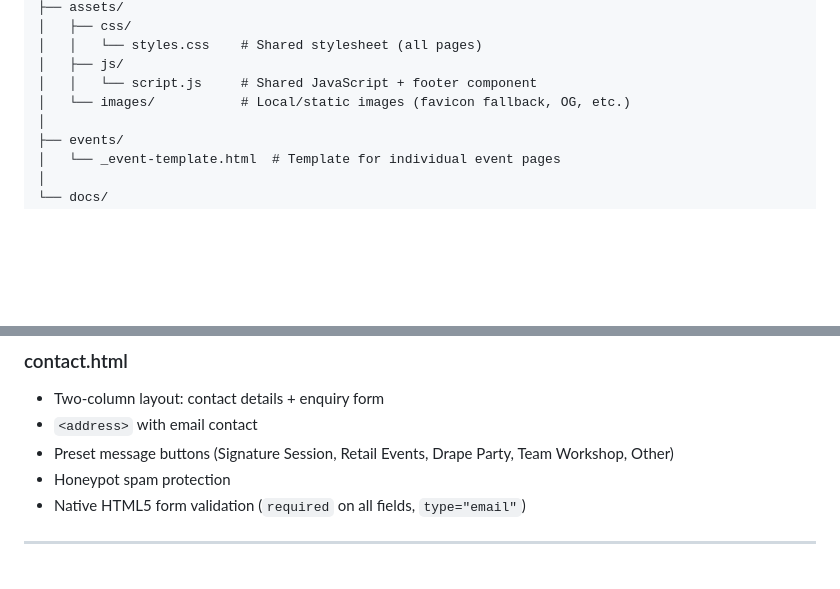
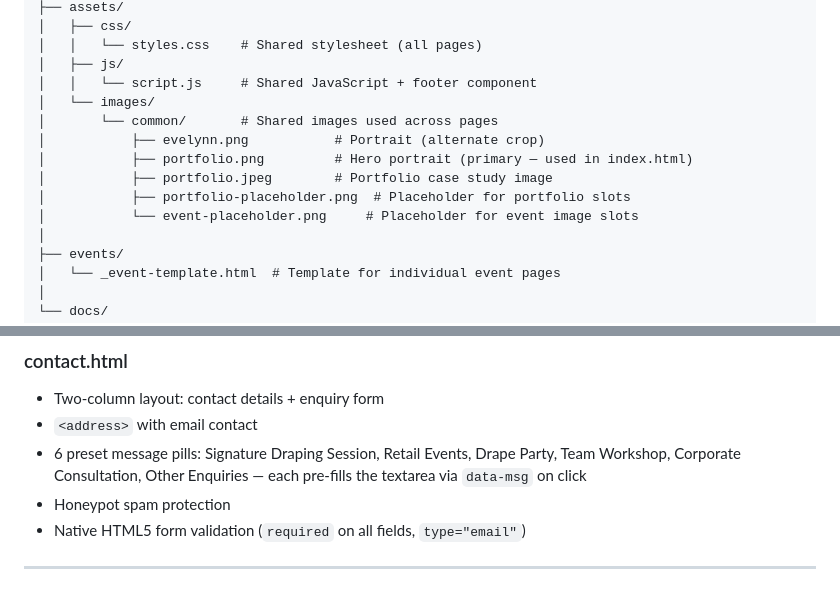
Before and after one commit to leonardkok/beautywitheve, a Markdown page: README.md, 2 parts joined by grey strips. GitHub-like rendering; blank space fills up the shorter version.

```diff
--- a/README.md
+++ b/README.md
@@ -38,7 +38,13 @@ beautywitheve/
 │   │   └── styles.css    # Shared stylesheet (all pages)
 │   ├── js/
 │   │   └── script.js     # Shared JavaScript + footer component
-│   └── images/           # Local/static images (favicon fallback, OG, etc.)
+│   └── images/
+│       └── common/       # Shared images used across pages
+│           ├── evelynn.png           # Portrait (alternate crop)
+│           ├── portfolio.png         # Hero portrait (primary — used in index.html)
+│           ├── portfolio.jpeg        # Portfolio case study image
+│           ├── portfolio-placeholder.png  # Placeholder for portfolio slots
+│           └── event-placeholder.png     # Placeholder for event image slots
 │
 ├── events/
 │   └── _event-template.html  # Template for individual event pages
@@ -274,7 +280,7 @@ Current event pages:
 
 - Two-column layout: contact details + enquiry form
 - `<address>` with email contact
-- Preset message buttons (Signature Session, Retail Events, Drape Party, Team Workshop, Other)
+- 6 preset message pills: Signature Draping Session, Retail Events, Drape Party, Team Workshop, Corporate Consultation, Other Enquiries — each pre-fills the textarea via `data-msg` on click
 - Honeypot spam protection
 - Native HTML5 form validation (`required` on all fields, `type="email"`)
 
```
Also changed, not shown: docs/DESIGN.md (+35 -30 lines), docs/MOBILE.md (+9 -8 lines).
